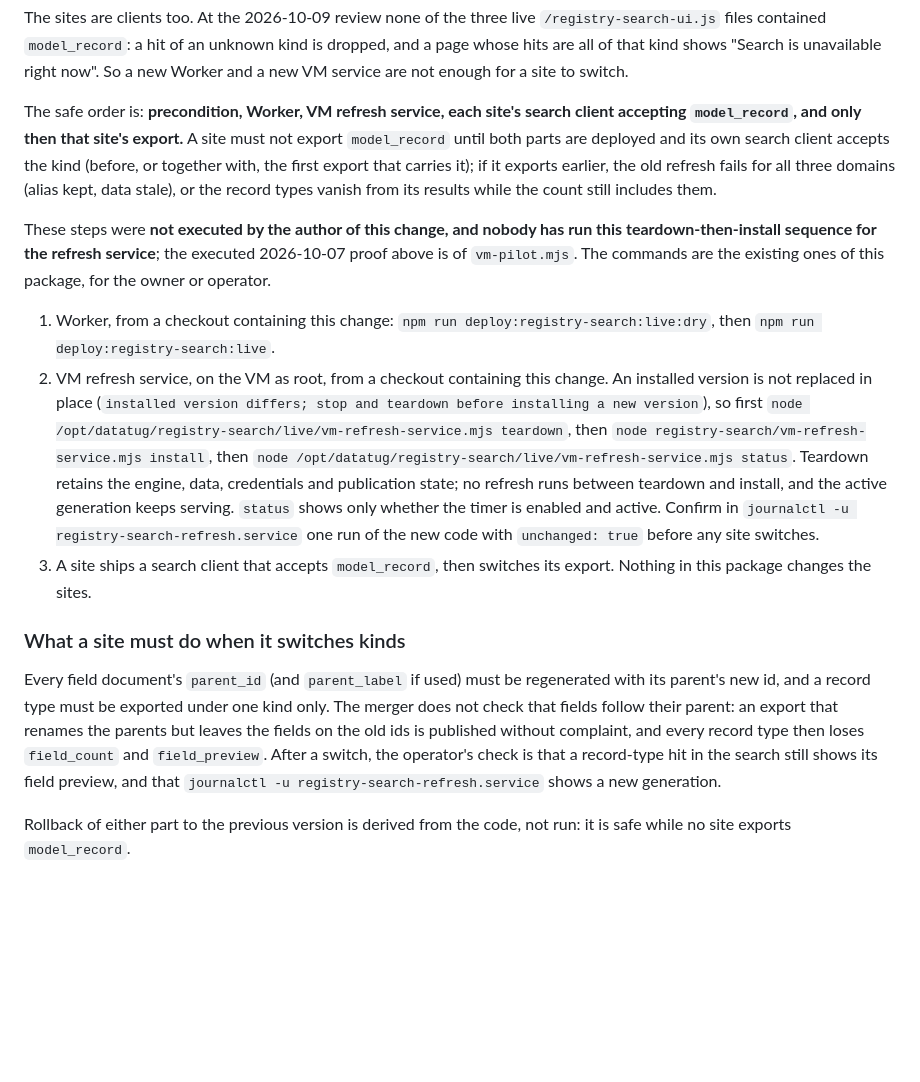
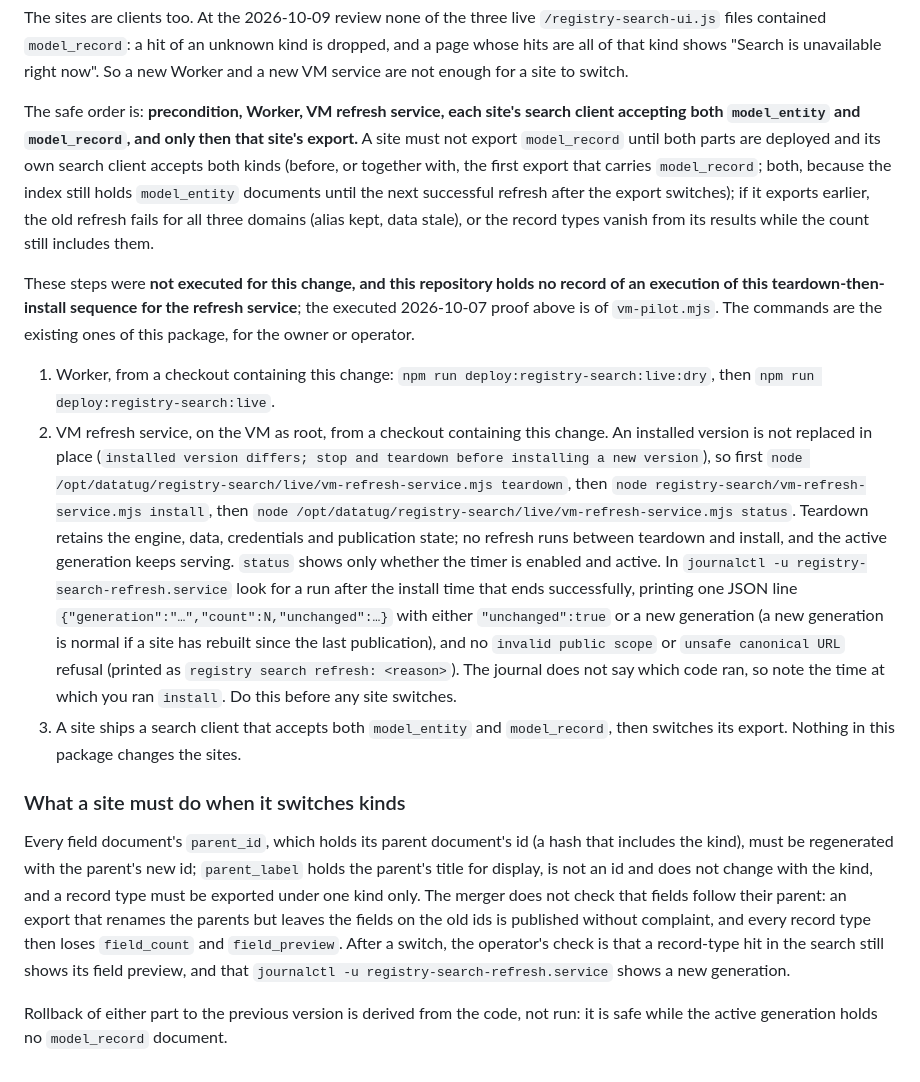
Before and after one commit to openvaultdb/cloud, a Markdown page: registry-search/README.md, the part around the change. GitHub-like rendering; blank space fills up the shorter version.

Commit message:
docs(registry-search): correct four deploy-section statements
Both kinds in site clients, what the journal check can show, what is known of
earlier installs, which parent field holds the id, and the rollback condition.

Co-Authored-By: Claude <noreply@anthropic.com>

```diff
--- a/registry-search/README.md
+++ b/registry-search/README.md
@@ -76,16 +76,16 @@ Two parts are deployed by hand and may briefly run different versions: the Worke
 
 The sites are clients too. At the 2026-10-09 review none of the three live `/registry-search-ui.js` files contained `model_record`: a hit of an unknown kind is dropped, and a page whose hits are all of that kind shows "Search is unavailable right now". So a new Worker and a new VM service are not enough for a site to switch.
 
-The safe order is: **precondition, Worker, VM refresh service, each site's search client accepting `model_record`, and only then that site's export.** A site must not export `model_record` until both parts are deployed and its own search client accepts the kind (before, or together with, the first export that carries it); if it exports earlier, the old refresh fails for all three domains (alias kept, data stale), or the record types vanish from its results while the count still includes them.
+The safe order is: **precondition, Worker, VM refresh service, each site's search client accepting both `model_entity` and `model_record`, and only then that site's export.** A site must not export `model_record` until both parts are deployed and its own search client accepts both kinds (before, or together with, the first export that carries `model_record`; both, because the index still holds `model_entity` documents until the next successful refresh after the export switches); if it exports earlier, the old refresh fails for all three domains (alias kept, data stale), or the record types vanish from its results while the count still includes them.
 
-These steps were **not executed by the author of this change, and nobody has run this teardown-then-install sequence for the refresh service**; the executed 2026-10-07 proof above is of `vm-pilot.mjs`. The commands are the existing ones of this package, for the owner or operator.
+These steps were **not executed for this change, and this repository holds no record of an execution of this teardown-then-install sequence for the refresh service**; the executed 2026-10-07 proof above is of `vm-pilot.mjs`. The commands are the existing ones of this package, for the owner or operator.
 
 1. Worker, from a checkout containing this change: `npm run deploy:registry-search:live:dry`, then `npm run deploy:registry-search:live`.
-2. VM refresh service, on the VM as root, from a checkout containing this change. An installed version is not replaced in place (`installed version differs; stop and teardown before installing a new version`), so first `node /opt/datatug/registry-search/live/vm-refresh-service.mjs teardown`, then `node registry-search/vm-refresh-service.mjs install`, then `node /opt/datatug/registry-search/live/vm-refresh-service.mjs status`. Teardown retains the engine, data, credentials and publication state; no refresh runs between teardown and install, and the active generation keeps serving. `status` shows only whether the timer is enabled and active. Confirm in `journalctl -u registry-search-refresh.service` one run of the new code with `unchanged: true` before any site switches.
-3. A site ships a search client that accepts `model_record`, then switches its export. Nothing in this package changes the sites.
+2. VM refresh service, on the VM as root, from a checkout containing this change. An installed version is not replaced in place (`installed version differs; stop and teardown before installing a new version`), so first `node /opt/datatug/registry-search/live/vm-refresh-service.mjs teardown`, then `node registry-search/vm-refresh-service.mjs install`, then `node /opt/datatug/registry-search/live/vm-refresh-service.mjs status`. Teardown retains the engine, data, credentials and publication state; no refresh runs between teardown and install, and the active generation keeps serving. `status` shows only whether the timer is enabled and active. In `journalctl -u registry-search-refresh.service` look for a run after the install time that ends successfully, printing one JSON line `{"generation":"…","count":N,"unchanged":…}` with either `"unchanged":true` or a new generation (a new generation is normal if a site has rebuilt since the last publication), and no `invalid public scope` or `unsafe canonical URL` refusal (printed as `registry search refresh: <reason>`). The journal does not say which code ran, so note the time at which you ran `install`. Do this before any site switches.
+3. A site ships a search client that accepts both `model_entity` and `model_record`, then switches its export. Nothing in this package changes the sites.
 
 ### What a site must do when it switches kinds
 
-Every field document's `parent_id` (and `parent_label` if used) must be regenerated with its parent's new id, and a record type must be exported under one kind only. The merger does not check that fields follow their parent: an export that renames the parents but leaves the fields on the old ids is published without complaint, and every record type then loses `field_count` and `field_preview`. After a switch, the operator's check is that a record-type hit in the search still shows its field preview, and that `journalctl -u registry-search-refresh.service` shows a new generation.
+Every field document's `parent_id`, which holds its parent document's id (a hash that includes the kind), must be regenerated with the parent's new id; `parent_label` holds the parent's title for display, is not an id and does not change with the kind, and a record type must be exported under one kind only. The merger does not check that fields follow their parent: an export that renames the parents but leaves the fields on the old ids is published without complaint, and every record type then loses `field_count` and `field_preview`. After a switch, the operator's check is that a record-type hit in the search still shows its field preview, and that `journalctl -u registry-search-refresh.service` shows a new generation.
 
-Rollback of either part to the previous version is derived from the code, not run: it is safe while no site exports `model_record`.
+Rollback of either part to the previous version is derived from the code, not run: it is safe while the active generation holds no `model_record` document.
```
